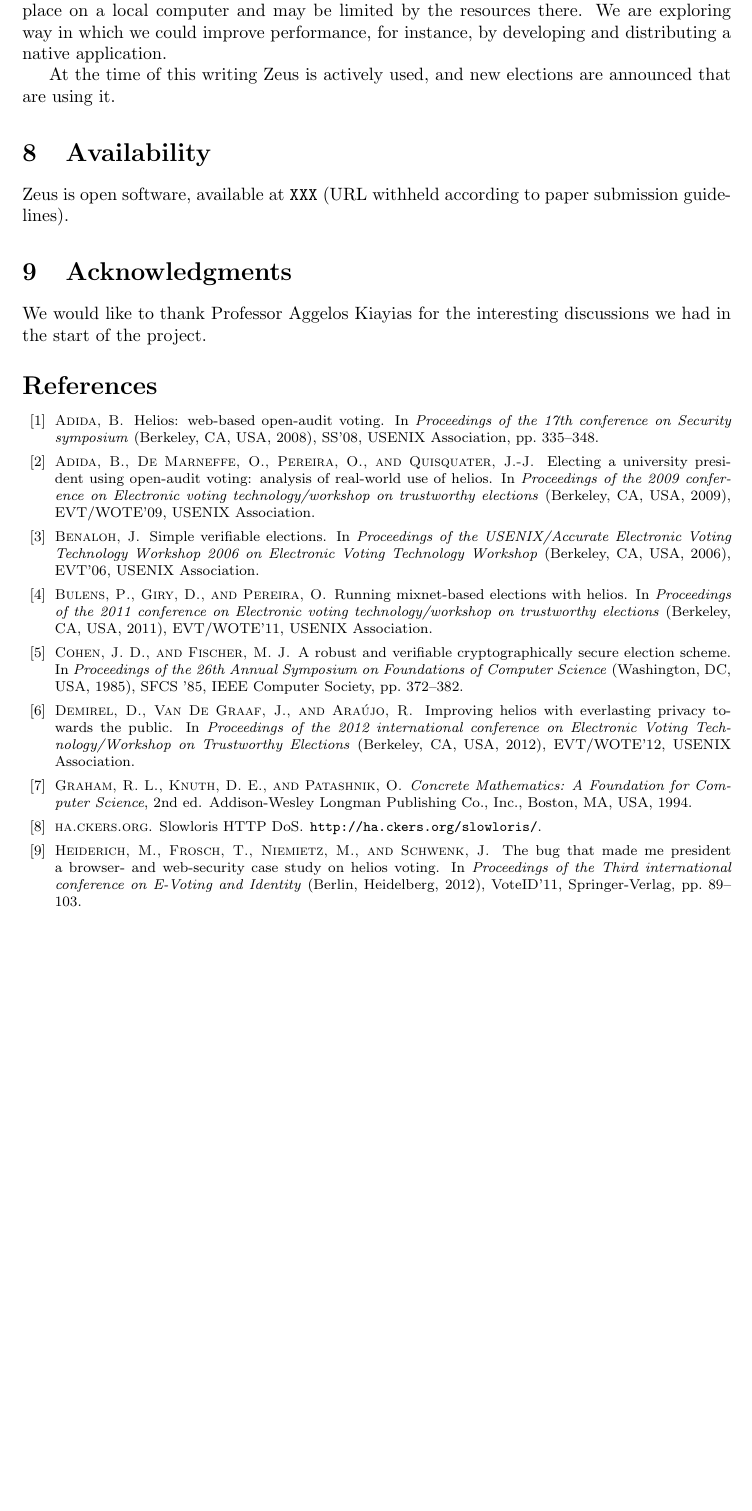
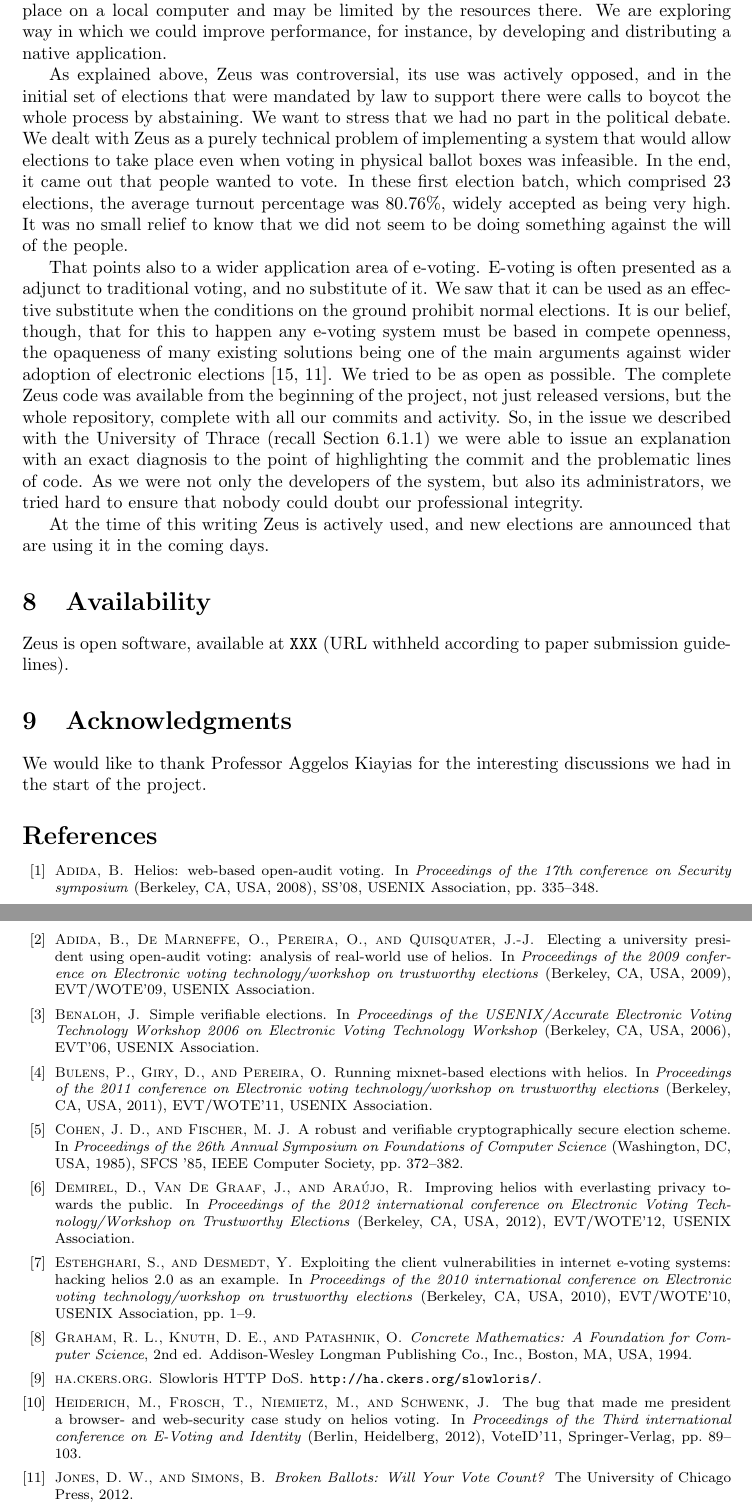
Before and after one commit to benadida/helios-server, a LaTeX document (docs/technical/from_helios_to_zeus.tex): part of page 17 of 18 before the commit and two parts of pages 17 and 18 of 18 after it, the two joined at a grey line, cut so that both start at the same text, the shorter picture padded with empty space. Compiled offline with pdfLaTeX.

Commit message:
second submission

```diff
--- a/docs/technical/from_helios_to_zeus.tex
+++ b/docs/technical/from_helios_to_zeus.tex
@@ -1243,8 +1248,38 @@ by the resources there. We are exploring way in which we could improve
 performance, for instance, by developing and distributing a native
 application.
 
+As explained above, Zeus was controversial, its use was actively
+opposed, and in the initial set of elections that were mandated by law
+to support there were calls to boycot the whole process by abstaining.
+We want to stress that we had no part in the political debate. We
+dealt with Zeus as a purely technical problem of implementing a system
+that would allow elections to take place even when voting in physical
+ballot boxes was infeasible. In the end, it came out that people
+wanted to vote. In these first election batch, which comprised 23
+elections, the average turnout percentage was 80.76\%, widely accepted
+as being very high. It was no small relief to know that we did not
+seem to be doing something against the will of the people.
+
+That points also to a wider application area of e-voting. E-voting is
+often presented as a adjunct to traditional voting, and no substitute
+of it. We saw that it can be used as an effective substitute when the
+conditions on the ground prohibit normal elections. It is our belief,
+though, that for this to happen any e-voting system must be based in
+compete openness, the opaqueness of many existing solutions being one
+of the main arguments against wider adoption of electronic
+elections~\cite{simons:2012,jones:2012}. We tried to be as open as
+possible. The complete Zeus code was available from the beginning of
+the project, not just released versions, but the whole repository,
+complete with all our commits and activity. So, in the issue we
+described with the University of Thrace (recall
+Section~\ref{sssec:thrace}) we were able to issue an explanation with
+an exact diagnosis to the point of highlighting the commit and the
+problematic lines of code. As we were not only the developers of the
+system, but also its administrators, we tried hard to ensure that
+nobody could doubt our professional integrity.
+
 At the time of this writing Zeus is actively used, and new elections
-are announced that are using it.
+are announced that are using it in the coming days.
 
 \section{Availability}
 
```
Also changed, not shown: docs/technical/zeus.bib (+41 -1 lines), docs/technical/elections_to_date.pdf, docs/technical/elections_to_date_boxplot.pdf, docs/technical/from_helios_to_zeus.tex (17 more changed lines), 3 other files.
